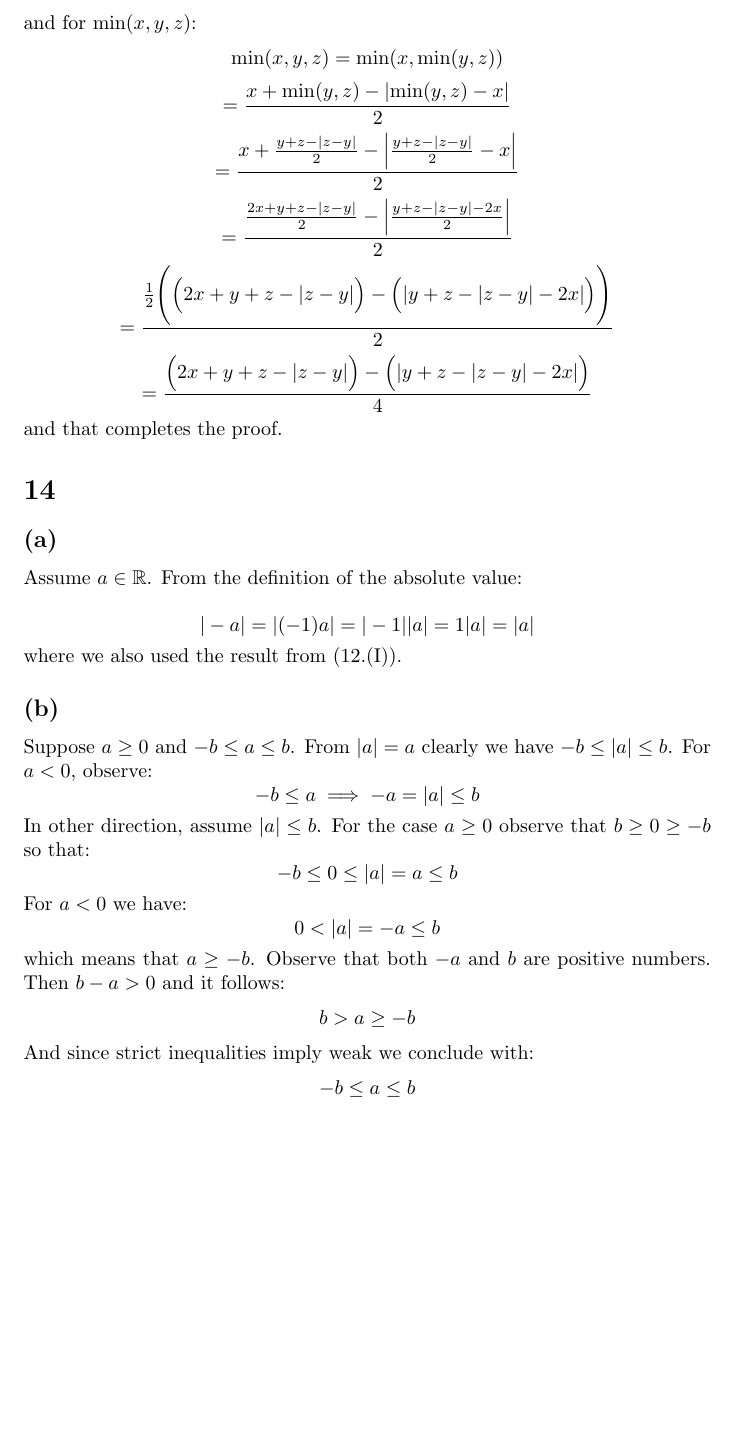
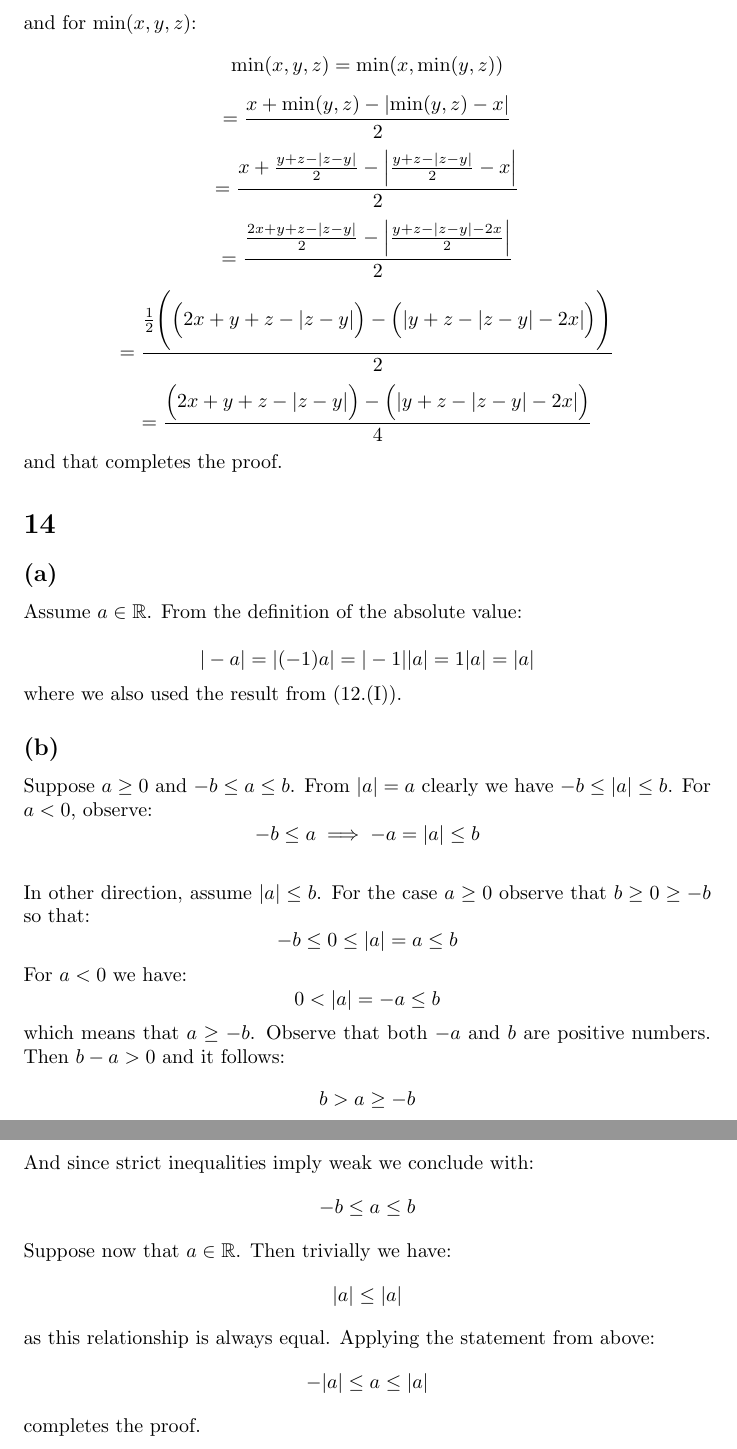
Before and after one commit to kjura/maths, a LaTeX document (spivakCalculus/Chapter1/Problems/Chapter1Problems.tex): part of page 17 of 17 before the commit and two parts of pages 17 and 18 of 18 after it, the two joined at a grey line, cut so that both start at the same text, the shorter picture padded with empty space. Compiled offline with pdfLaTeX.

Commit message:
draft(spivak): pushed for review Chapter 1 Exercise 14 (b)

```diff
--- a/spivakCalculus/Chapter1/Problems/Chapter1Problems.tex
+++ b/spivakCalculus/Chapter1/Problems/Chapter1Problems.tex
@@ -1050,6 +1050,7 @@ For \(a < 0\), observe:
 \begin{equation*}
 	-b \leq a \implies -a = |a| \leq b
 \end{equation*}
+\newline
 In other direction, assume \(|a| \leq b\). For the case \(a \geq 0\) observe that \(b \geq 0 \geq -b\) so that:
 \begin{equation*}
 	-b \leq 0 \leq |a| = a \leq b
@@ -1066,7 +1067,13 @@ And since strict inequalities imply weak we conclude with:
 \begin{equation*}
 	-b \leq a \leq b
 \end{equation*}
-
-
-
+Suppose now that \(a \in \mathbb{R}\). Then trivially we have:
+\begin{equation*}
+	|a| \leq |a|
+\end{equation*}
+as this relationship is always equal. Applying the statement from above:
+\begin{equation*}
+	-|a| \leq a \leq |a|
+\end{equation*}
+completes the proof.
 \end{document}
```
